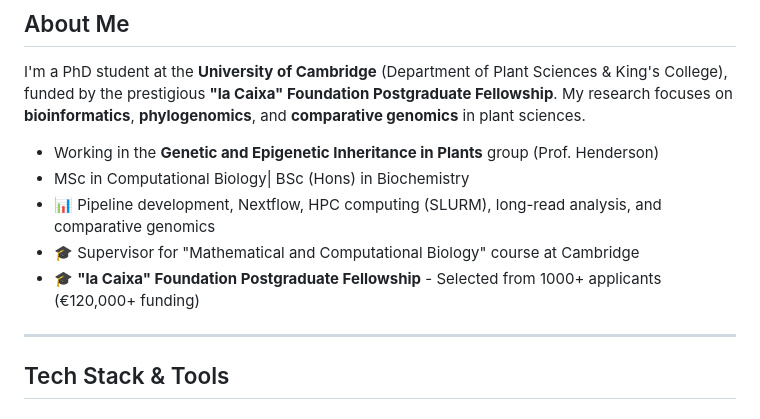
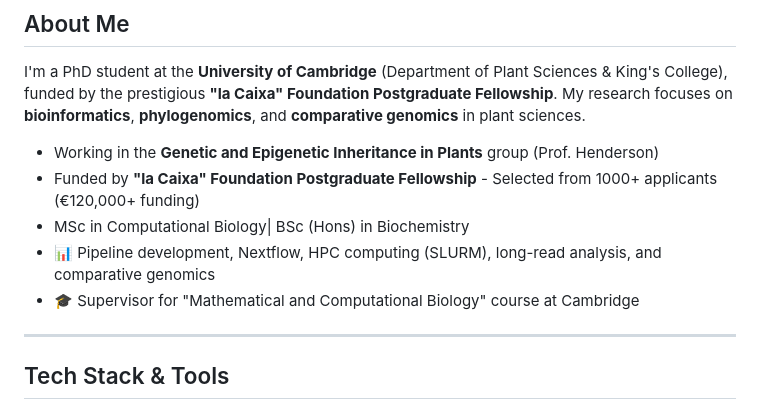
Before and after one commit to jacgonisa/jacgonisa, a Markdown page: README.md, the part around the change. GitHub-like rendering.

```diff
--- a/README.md
+++ b/README.md
@@ -30,10 +30,10 @@ Last and most importantly, as a first-gen uni student, I am very concerned about
 I'm a PhD student at the **University of Cambridge** (Department of Plant Sciences & King's College), funded by the prestigious **"la Caixa" Foundation Postgraduate Fellowship**. My research focuses on **bioinformatics**, **phylogenomics**, and **comparative genomics** in plant sciences.
 
 - Working in the **Genetic and Epigenetic Inheritance in Plants** group (Prof. Henderson)
+- Funded by **"la Caixa" Foundation Postgraduate Fellowship** - Selected from 1000+ applicants (€120,000+ funding)
 - MSc in Computational Biology| BSc (Hons) in Biochemistry
 - 📊 Pipeline development, Nextflow, HPC computing (SLURM), long-read analysis, and comparative genomics
 - 🎓 Supervisor for "Mathematical and Computational Biology" course at Cambridge
-- 🎓 **"la Caixa" Foundation Postgraduate Fellowship** - Selected from 1000+ applicants (€120,000+ funding)
 
 ---
 
```
